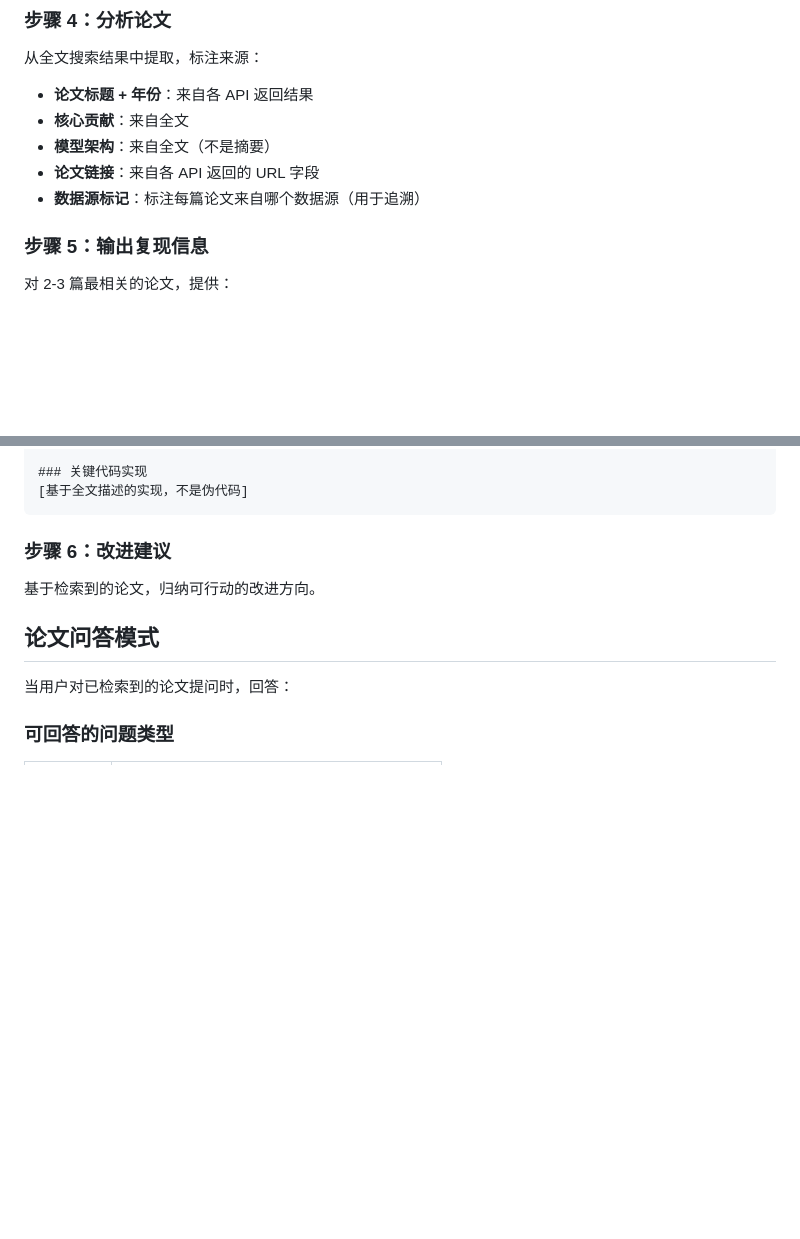
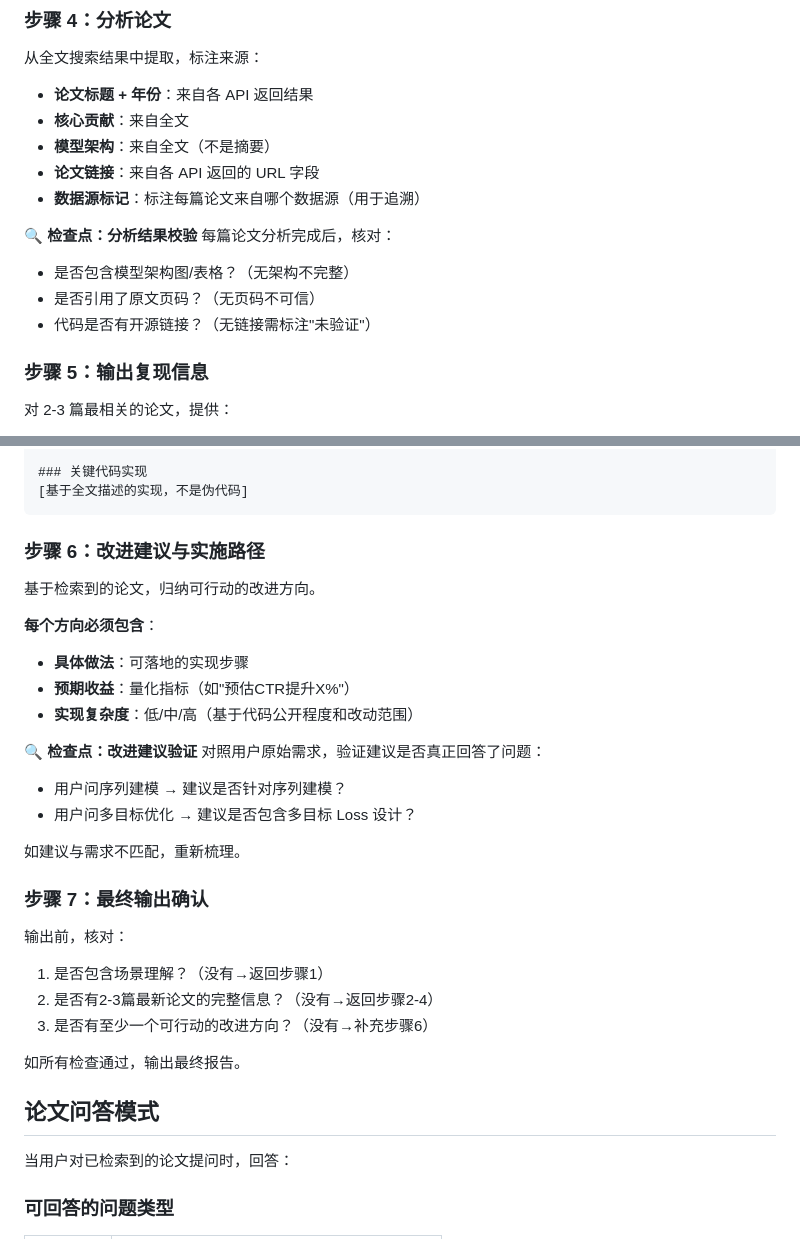
Before and after one commit to lla0727/researching-recsys, a Markdown page: SKILL.md, 2 parts joined by grey strips. Drawn GitHub-style; blank space fills up the shorter version.

Commit message:
optimize: add analysis verification checkpoints and final output validation

````diff
--- a/SKILL.md
+++ b/SKILL.md
@@ -132,6 +132,12 @@ for page in reader.pages:
 - **论文链接**：来自各 API 返回的 URL 字段
 - **数据源标记**：标注每篇论文来自哪个数据源（用于追溯）
 
+**🔍 检查点：分析结果校验**
+每篇论文分析完成后，核对：
+- 是否包含模型架构图/表格？（无架构不完整）
+- 是否引用了原文页码？（无页码不可信）
+- 代码是否有开源链接？（无链接需标注"未验证"）
+
 ### 步骤 5：输出复现信息
 
 对 2-3 篇最相关的论文，提供：
@@ -156,9 +162,30 @@ for page in reader.pages:
 [基于全文描述的实现，不是伪代码]
 ```
 
-### 步骤 6：改进建议
+### 步骤 6：改进建议与实施路径
 
 基于检索到的论文，归纳可行动的改进方向。
+
+**每个方向必须包含**：
+- **具体做法**：可落地的实现步骤
+- **预期收益**：量化指标（如"预估CTR提升X%"）
+- **实现复杂度**：低/中/高（基于代码公开程度和改动范围）
+
+**🔍 检查点：改进建议验证**
+对照用户原始需求，验证建议是否真正回答了问题：
+- 用户问序列建模 → 建议是否针对序列建模？
+- 用户问多目标优化 → 建议是否包含多目标 Loss 设计？
+
+如建议与需求不匹配，重新梳理。
+
+### 步骤 7：最终输出确认
+
+输出前，核对：
+1. 是否包含场景理解？（没有→返回步骤1）
+2. 是否有2-3篇最新论文的完整信息？（没有→返回步骤2-4）
+3. 是否有至少一个可行动的改进方向？（没有→补充步骤6）
+
+如所有检查通过，输出最终报告。
 
 ## 论文问答模式
 
````
